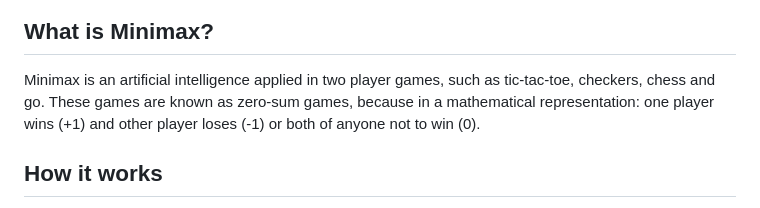
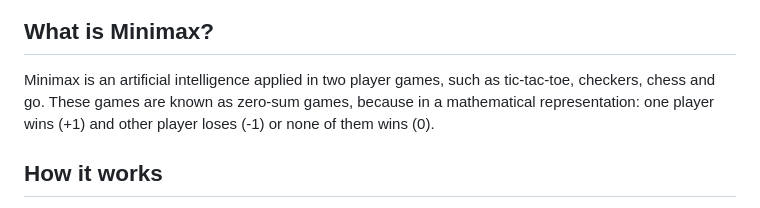
Before and after one commit to MuskanPaliwal/AI-Tic-Tac-Toe, a Markdown page: README.md, the part around the change. Rendered like a GitHub page.

```diff
--- a/README.md
+++ b/README.md
@@ -9,7 +9,7 @@ An implementation of Minimax AI Algorithm on Tic-Tac-Toe (or Noughts and Crosses
 </p>
 
 ## What is Minimax?
-Minimax is an artificial intelligence applied in two player games, such as tic-tac-toe, checkers, chess and go. These games are known as zero-sum games, because in a mathematical representation: one player wins (+1) and other player loses (-1) or both of anyone not to win (0).
+Minimax is an artificial intelligence applied in two player games, such as tic-tac-toe, checkers, chess and go. These games are known as zero-sum games, because in a mathematical representation: one player wins (+1) and other player loses (-1) or none of them wins (0).
 
 ## How it works
 The algorithm recursively search the best move that leads the *Max* player to win or not lose (draw). It considers the current state of the game and the available moves at that state, then for each valid move it plays (alternating *min* and *max*) until it finds a terminal state (win, draw or lose).
```
